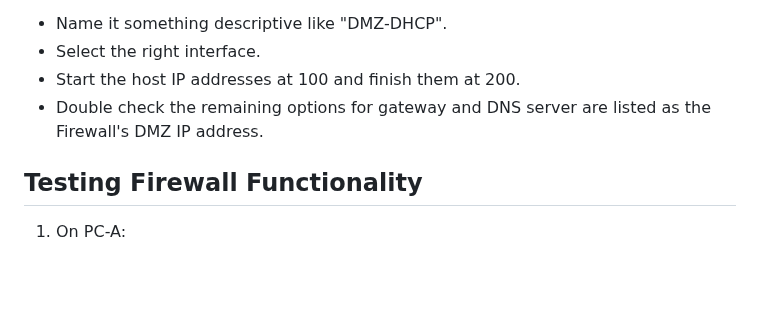
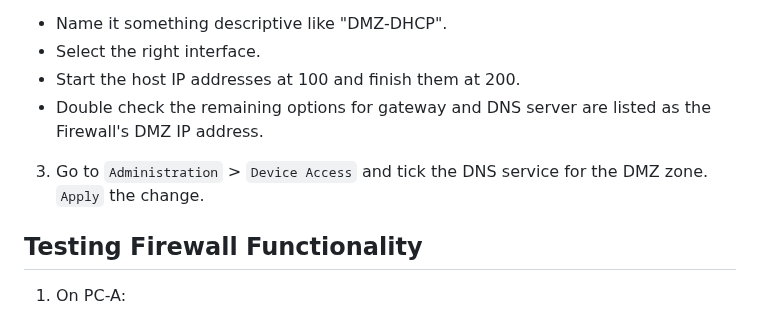
Before and after one commit to zebra-acrobatic/c4-intro-network-sec-doc, a Markdown page: guides/AT1-04-guide.md, the part around the change. Drawn GitHub-style; blank space fills up the shorter version.

Commit message:
Added help with DNS to guide 4.

```diff
--- a/guides/AT1-04-guide.md
+++ b/guides/AT1-04-guide.md
@@ -119,6 +119,7 @@ Use the same virtual machine image for PC-B as PC-A.
   * Select the right interface.
   * Start the host IP addresses at 100 and finish them at 200.
   * Double check the remaining options for gateway and DNS server are listed as the Firewall's DMZ IP address.
+3. Go to `Administration` > `Device Access` and tick the DNS service for the DMZ zone. `Apply` the change.
 
 ## Testing Firewall Functionality
 1. On PC-A:
```
